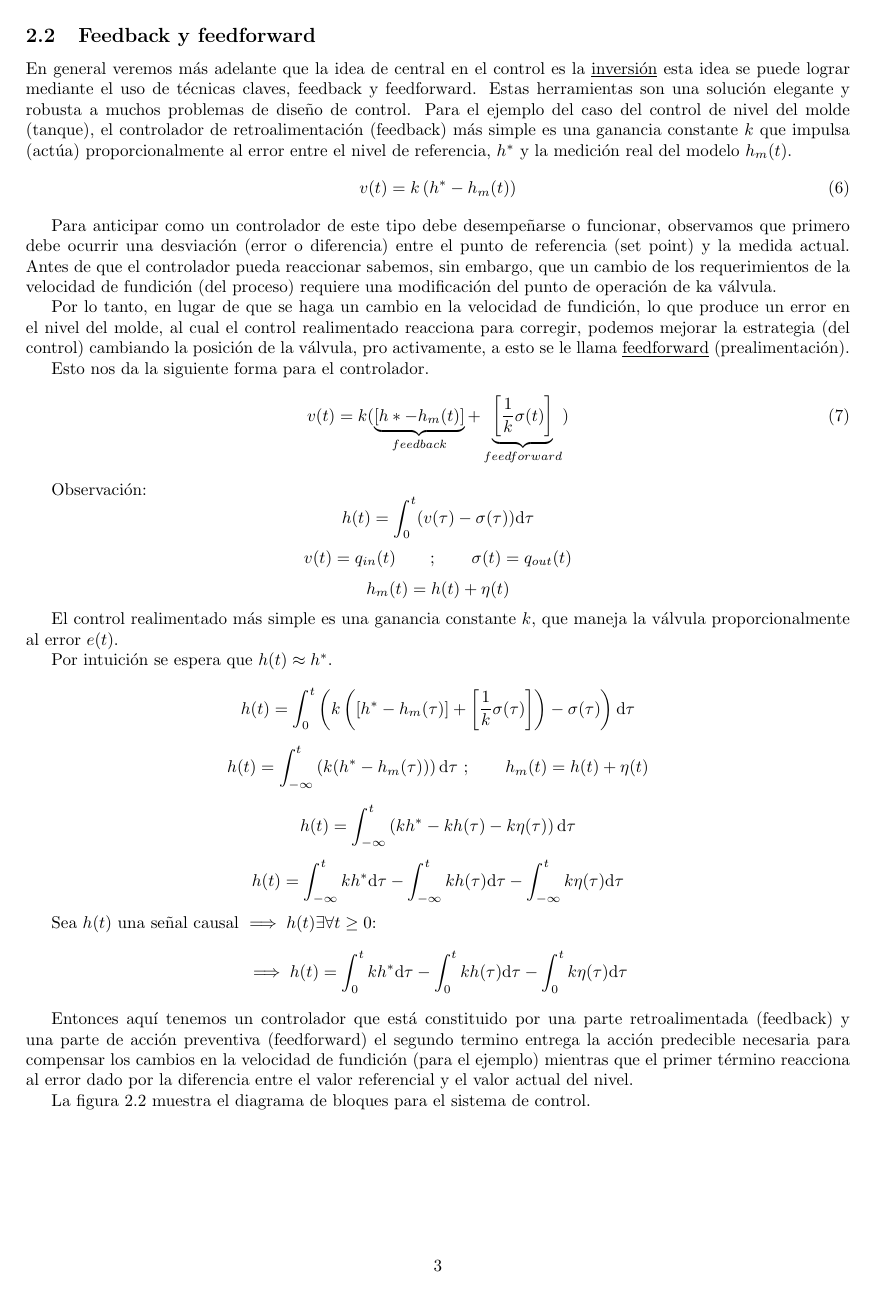
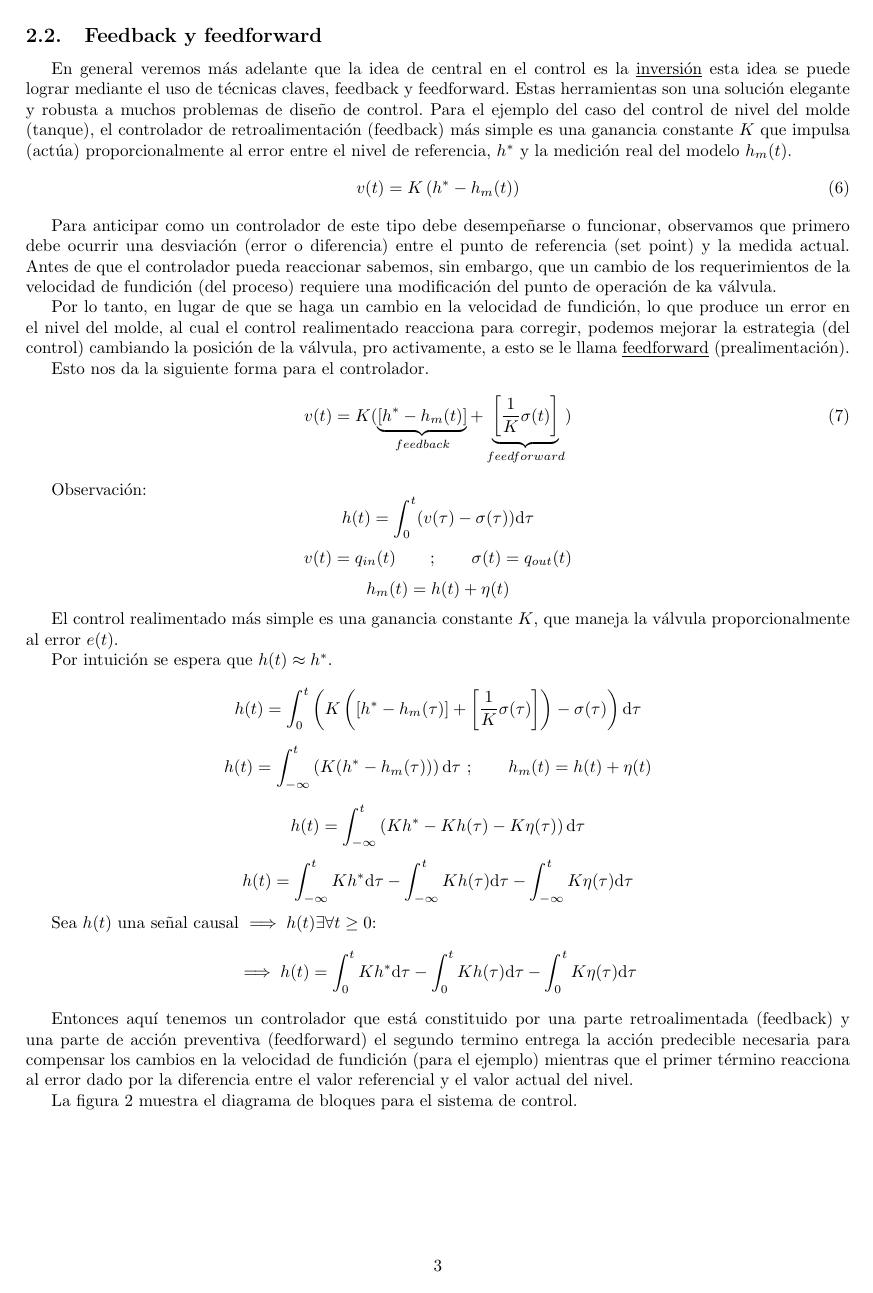
Before and after one commit to MaxPow2718r/Realimentados, a LaTeX document (Clases.tex): page 3 of 4. Compiled offline with pdfLaTeX.

Commit message:
the 5th class

```diff
--- a/Clases.tex
+++ b/Clases.tex
@@ -1,6 +1,7 @@
 \documentclass[a4paper]{article}
 
 \usepackage[utf8]{inputenc}
+\usepackage[spanish]{babel}
 
 %url package
 \usepackage[pdftex,colorlinks=true, urlcolor=blue, linkcolor = black, citecolor=black]{hyperref}
@@ -12,11 +13,6 @@
 
 %graphics enviroments
 \usepackage{graphicx}
-\usepackage{pgfplots}
-\usepackage{import}
-\usepackage{pdfpages}
-\usepackage{transparent}
-\pgfplotsset{compat=1.15}
 
 %use inkscape to import directly svg images
 \newcommand{\executeiffilenewer}[3]{%
@@ -33,7 +29,7 @@
 }
 %circuit diagrams packages
 \usepackage{circuitikz}
-\usetikzlibrary{shapes, arrows}
+\usetikzlibrary{shapes, arrows, babel}
 
 %page format
 \usepackage[margin = 2cm, left = 2cm, includefoot]{geometry}
@@ -150,13 +145,14 @@ node[inputarrow, rotate =180] {} node[above, text width = 3cm] {medida de la\\ v
 ;
 \end{circuitikz}
 \caption{Diagrama de bloques del un modelo simple de la dinámica del nivel del tanque, sensores y actuadores.}
+\label{fig:modelo_simple}
 \end{figure}
 
 \subsection{Feedback y feedforward}
 
-En general veremos más adelante que la idea de central en el control es la \underline{inversión} esta idea se puede lograr mediante el uso de técnicas claves, feedback y feedforward. Estas herramientas son una solución elegante y robusta a muchos problemas de diseño de control. Para el ejemplo del caso del control de nivel del molde (tanque), el controlador de retroalimentación (feedback) más simple es una ganancia constante $k$ que impulsa (actúa) proporcionalmente al error entre el nivel de referencia, $h^*$ y la medición real del modelo $h_m(t)$.
+En general veremos más adelante que la idea de central en el control es la \underline{inversión} esta idea se puede lograr mediante el uso de técnicas claves, feedback y feedforward. Estas herramientas son una solución elegante y robusta a muchos problemas de diseño de control. Para el ejemplo del caso del control de nivel del molde (tanque), el controlador de retroalimentación (feedback) más simple es una ganancia constante $K$ que impulsa (actúa) proporcionalmente al error entre el nivel de referencia, $h^*$ y la medición real del modelo $h_m(t)$.
 \begin{equation}\label{eq:velocidad_proporcional}
-		v(t) = k\left(h^* - h_m(t)\right)
+		v(t) = K\left(h^* - h_m(t)\right)
 \end{equation}
 
 Para anticipar como un controlador de este tipo debe desempeñarse o funcionar, observamos que primero debe ocurrir una desviación (error o diferencia) entre el punto de referencia (set point) y la medida actual. Antes de que el controlador pueda reaccionar sabemos, sin embargo, que un cambio de los requerimientos de la velocidad de fundición (del proceso) requiere una modificación del punto de operación de ka válvula.
@@ -165,7 +161,7 @@ Por lo tanto, en lugar de que se haga un cambio en la velocidad de fundición, l
 
 Esto nos da la siguiente forma para el controlador.
 \begin{equation}\label{eq:controlador_completo}
-		v(t) = k(\underbrace{\left[h* - h_m(t)\right]}_{feedback}  + \underbrace{\left[\frac{1}{k} \sigma(t) \right]}_{feedforward}  )
+		v(t) = K(\underbrace{\left[h^* - h_m(t)\right]}_{feedback}  + \underbrace{\left[\frac{1}{K} \sigma(t) \right]}_{feedforward}  )
 \end{equation}
 
 Observación:
@@ -173,19 +169,19 @@ Observación:
 \[v(t) = q_{in}(t) \qquad;\qquad \sigma(t) = q_{out} (t) \]
 \[h_m(t) = h(t) + \eta(t)\]
 
-El control realimentado más simple es una ganancia constante $k$, que maneja la válvula proporcionalmente al error $e(t)$.
+El control realimentado más simple es una ganancia constante $K$, que maneja la válvula proporcionalmente al error $e(t)$.
 
 Por intuición se espera que $h(t) \approx h^*$.
 
-\[h(t) = \int_{0}^{t}\left(k\left( \left[h^* - h_m(\tau) \right] + \left[ \frac{1}{k} \sigma(\tau) \right] \right) -\sigma(\tau)\right)\mathrm{d}\tau\]
+\[h(t) = \int_{0}^{t}\left(K\left( \left[h^* - h_m(\tau) \right] + \left[ \frac{1}{K} \sigma(\tau) \right] \right) -\sigma(\tau)\right)\mathrm{d}\tau\]
 
-\[h(t) = \int_{-\infty}^{t}\left(k(h^* - h_m(\tau)) \right) \mathrm{d}\tau~;\qquad h_m(t) = h(t) + \eta(t)\]
+\[h(t) = \int_{-\infty}^{t}\left(K(h^* - h_m(\tau)) \right) \mathrm{d}\tau~;\qquad h_m(t) = h(t) + \eta(t)\]
 
-\[h(t) = \int_{-\infty}^{t}\left(kh^* - kh(\tau) - k\eta(\tau) \right) \mathrm{d}\tau\]
-\[h(t) = \int_{-\infty}^{t}kh^*\mathrm{d}\tau - \int_{-\infty}^{t}kh(\tau) \mathrm{d}\tau - \int_{-\infty}^{t}k\eta(\tau) \mathrm{d}\tau\]
+\[h(t) = \int_{-\infty}^{t}\left(Kh^* - Kh(\tau) - K\eta(\tau) \right) \mathrm{d}\tau\]
+\[h(t) = \int_{-\infty}^{t}Kh^*\mathrm{d}\tau - \int_{-\infty}^{t}Kh(\tau) \mathrm{d}\tau - \int_{-\infty}^{t}K\eta(\tau) \mathrm{d}\tau\]
 
 Sea $h(t)$ una señal causal $\implies h(t) \exists \forall t\ge 0 $:
-\[\implies h(t) = \int_{0}^{t}kh^*\mathrm{d}\tau - \int_{0}^{t}kh(\tau)\mathrm{d}\tau - \int_{0}^{t}k\eta(\tau)\mathrm{d}\tau\]
+\[\implies h(t) = \int_{0}^{t}Kh^*\mathrm{d}\tau - \int_{0}^{t}Kh(\tau)\mathrm{d}\tau - \int_{0}^{t}K\eta(\tau)\mathrm{d}\tau\]
 
 Entonces aquí tenemos un controlador que está constituido por una parte retroalimentada (feedback) y una parte de acción preventiva (feedforward) el segundo termino entrega la acción predecible necesaria para compensar los cambios en la velocidad de fundición (para el ejemplo) mientras que el primer término reacciona al error dado por la diferencia entre el valor referencial y el valor actual del nivel.
 
@@ -226,9 +221,10 @@ to[short] (m2.4) node[inputarrow, rotate = 270] {} node[below] {+}
 ;
 \draw node[below of= flujo_in, node distance = 2cm, text width = 2.5cm] (texto) {flujo de entrada desde la válvula de control};
 \draw [->] (texto) -- (flujo_in);
-\draw node[below of = medicion, node distance = 0.5cm, text width = 3cm] {medición del nivel en el molde}
+\draw node[below of = medicion, node distance = 0.5cm, text width = 3cm] {medición del nivel en el molde};
 \end{circuitikz}
 \caption{Modelo simplificado del control de nivel con acción compensativa para $q_{out} (t)$}
+\label{fig:sistema_control}
 \end{figure}
 
 La figura~\ref{fig:sistema_control} muestra el diagrama de bloques para el sistema de control.
```
Also changed, not shown: Clases.tex (33 more changed lines).
